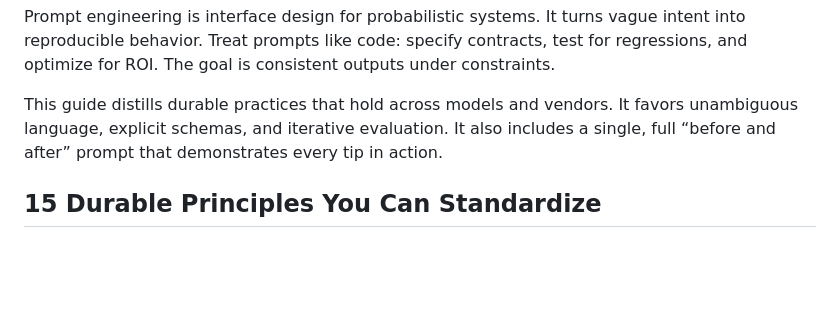
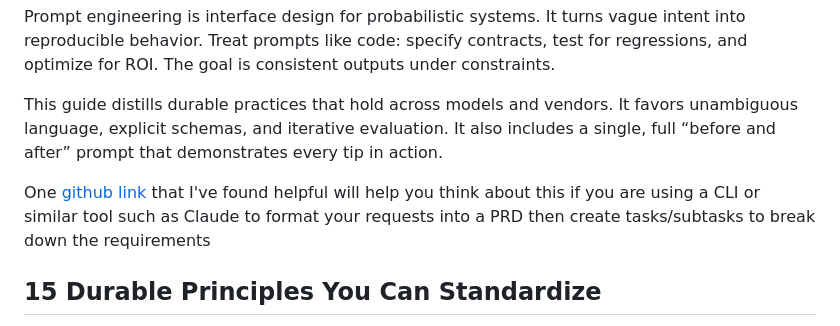
Before and after one commit to cwilkins507/my-portfolio, a Markdown page: src/articles/Prompt-Engineering.md, the part around the change. Drawn GitHub-style; blank space fills up the shorter version.

Commit message:
add link to prompt engineering

```diff
--- a/src/articles/Prompt-Engineering.md
+++ b/src/articles/Prompt-Engineering.md
@@ -9,6 +9,8 @@ excerpt: "A pragmatic guide to prompt engineering for tech leaders and engineers
 Prompt engineering is interface design for probabilistic systems. It turns vague intent into reproducible behavior. Treat prompts like code: specify contracts, test for regressions, and optimize for ROI. The goal is consistent outputs under constraints.
 
 This guide distills durable practices that hold across models and vendors. It favors unambiguous language, explicit schemas, and iterative evaluation. It also includes a single, full “before and after” prompt that demonstrates every tip in action.
+
+One [github link](https://github.com/snarktank/ai-dev-tasks) that I've found helpful will help you think about this if you are using a CLI or similar tool such as Claude to format your requests into a PRD then create tasks/subtasks to break down the requirements
 
 ## 15 Durable Principles You Can Standardize
 
```
